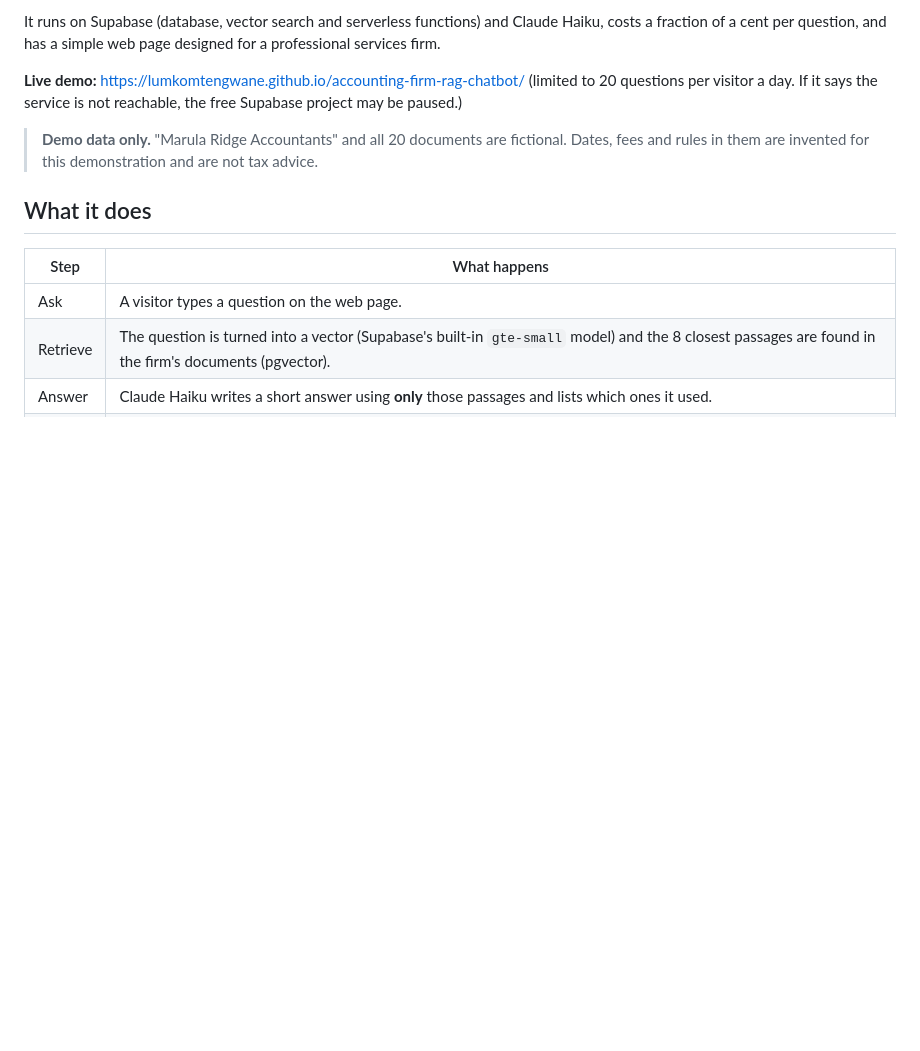
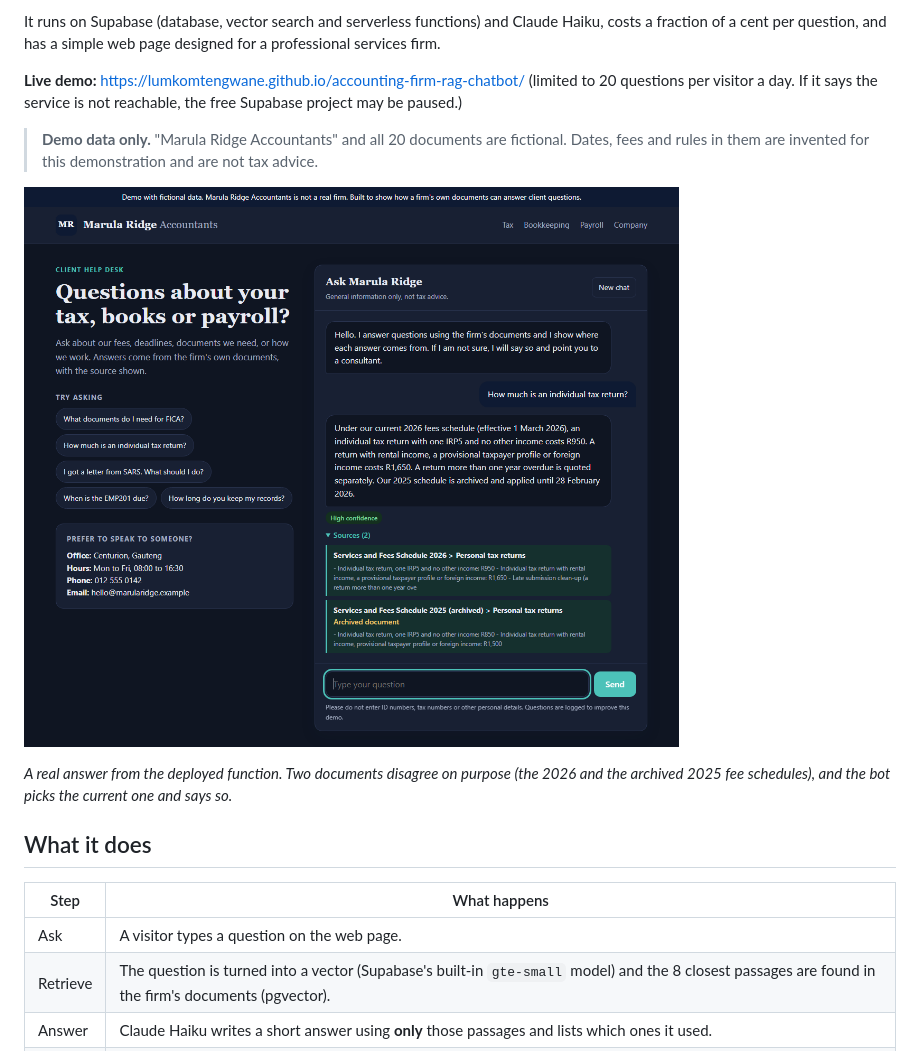
Before and after one commit to LumkoMtengwane/accounting-firm-rag-chatbot, a Markdown page: README.md, the part around the change. Drawn GitHub-style; pictures changed too: docs/screenshot.png (added); blank space fills up the shorter version.

Commit message:
Add screenshot of a real answer to the README
Shows the current 2026 fee, the archived 2025 schedule note and both sources.

```diff
--- a/README.md
+++ b/README.md
@@ -7,6 +7,10 @@ It runs on Supabase (database, vector search and serverless functions) and Claud
 **Live demo:** https://lumkomtengwane.github.io/accounting-firm-rag-chatbot/ (limited to 20 questions per visitor a day. If it says the service is not reachable, the free Supabase project may be paused.)
 
 > **Demo data only.** "Marula Ridge Accountants" and all 20 documents are fictional. Dates, fees and rules in them are invented for this demonstration and are not tax advice.
+
+![The chat page answering "How much is an individual tax return?" with the current 2026 fee, a note that the 2025 schedule is archived, and both sources listed](docs/screenshot.png)
+
+*A real answer from the deployed function. Two documents disagree on purpose (the 2026 and the archived 2025 fee schedules), and the bot picks the current one and says so.*
 
 ## What it does
 
```
